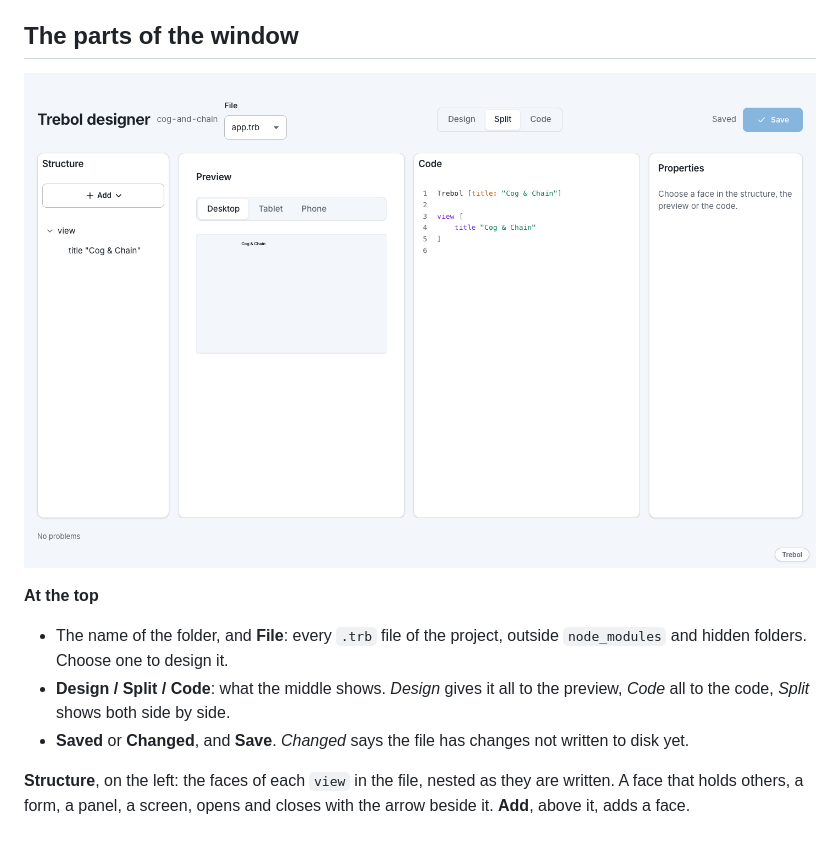
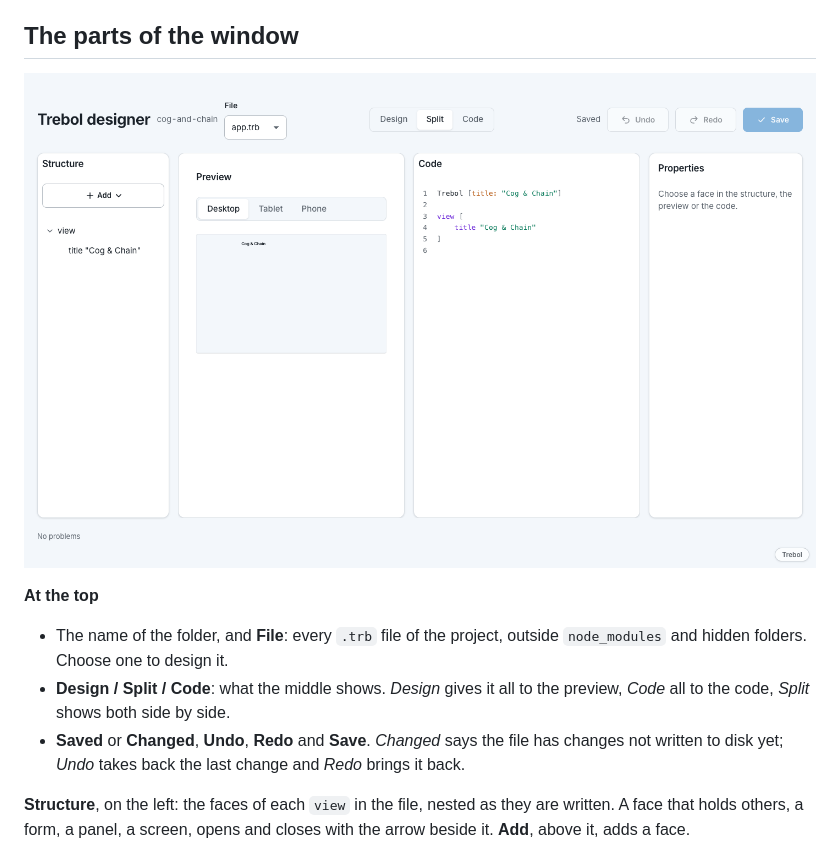
Before and after one commit to acasadom/trebol-dev, a Markdown page: docs/designer/01-the-window.md, the part around the change. GitHub-like rendering; pictures changed too: docs/designer/img/window.png.

```diff
--- a/docs/designer/01-the-window.md
+++ b/docs/designer/01-the-window.md
@@ -40,7 +40,8 @@ press Ctrl+C in the terminal.
   folders. Choose one to design it.
 - **Design / Split / Code**: what the middle shows. *Design* gives it all to the preview, *Code* all to the code,
   *Split* shows both side by side.
-- **Saved** or **Changed**, and **Save**. *Changed* says the file has changes not written to disk yet.
+- **Saved** or **Changed**, **Undo**, **Redo** and **Save**. *Changed* says the file has changes not written to
+  disk yet; *Undo* takes back the last change and *Redo* brings it back.
 
 **Structure**, on the left: the faces of each `view` in the file, nested as they are written. A face that holds
 others, a form, a panel, a screen, opens and closes with the arrow beside it. **Add**, above it, adds a face.
```
Also changed, not shown: docs/designer/07-the-code.md (+5 -2 lines), 6 other files.
